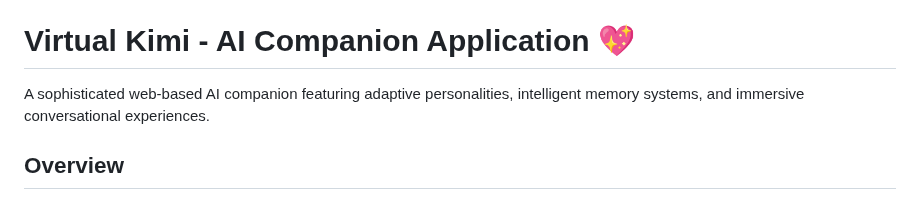
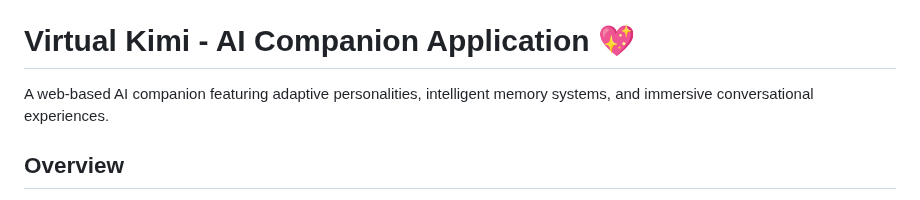
Before and after one commit to virtualkimi/virtual-kimi, a Markdown page: README.md, the part around the change. GitHub-like rendering.

```diff
--- a/README.md
+++ b/README.md
@@ -9,7 +9,7 @@
 
 # Virtual Kimi - AI Companion Application 💖
 
-A sophisticated web-based AI companion featuring adaptive personalities, intelligent memory systems, and immersive conversational experiences.
+A web-based AI companion featuring adaptive personalities, intelligent memory systems, and immersive conversational experiences.
 
 ## Overview
 
```
